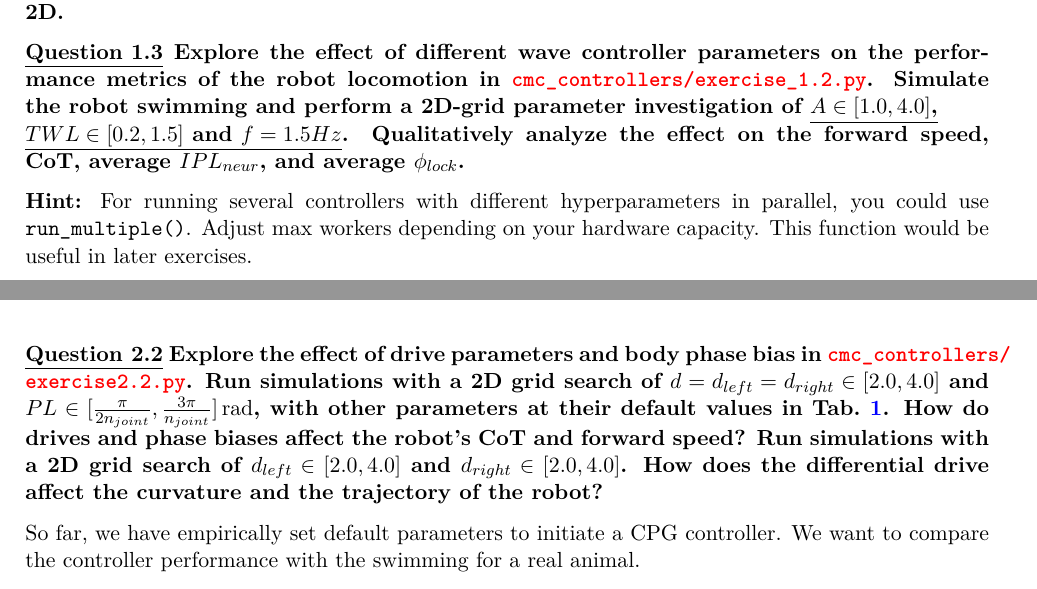
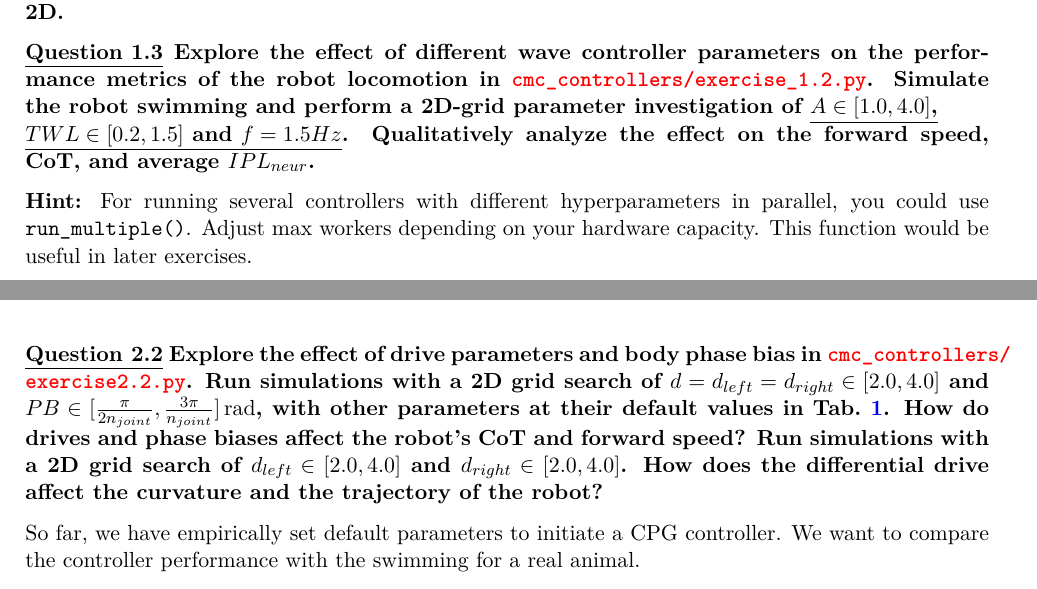
Before and after one commit to mamaa2001/cmc_project1, a LaTeX document (Project1/Report/project1.tex): two parts of pages 7 and 10 of 14, joined at a grey line, cut so that both start at the same text. Compiled offline with pdfLaTeX.

Commit message:
[PROJECT1] Remove phase lock metrics in exercise 1.3.

```diff
--- a/Project1/Report/project1.tex
+++ b/Project1/Report/project1.tex
@@ -277,7 +277,7 @@ We define the following metrics in \texttt{metrics.py}.
 }
 
 
-\textbf{\underline{Question 1.3} Explore the effect of different wave controller parameters on the performance metrics of the robot locomotion in \fileref{cmc\_controllers/exercise\_1.2.py}. Simulate the robot swimming and perform a 2D-grid parameter investigation of \underline{$A \in [1.0,4.0]$,} \\ \underline{$TWL \in [0.2,1.5]$   and $f =1.5 Hz$}. Qualitatively analyze the effect on the forward speed, CoT, average $IPL_{neur}$, and average $\phi_{lock}$.
+\textbf{\underline{Question 1.3} Explore the effect of different wave controller parameters on the performance metrics of the robot locomotion in \fileref{cmc\_controllers/exercise\_1.2.py}. Simulate the robot swimming and perform a 2D-grid parameter investigation of \underline{$A \in [1.0,4.0]$,} \\ \underline{$TWL \in [0.2,1.5]$   and $f =1.5 Hz$}. Qualitatively analyze the effect on the forward speed, CoT, and average $IPL_{neur}$.
 }
 
 \textbf{Hint:} For running several controllers with different hyperparameters in parallel, you could use \texttt{run\_multiple()}. Adjust max workers depending on your hardware capacity. This function would be useful in later exercises.
@@ -419,7 +419,7 @@ Finally, the muscle output of an oscillator is defined as a function of oscillat
 \fileref{\nolinkurl{cmc_controllers/exercise2.2.py}}. Run simulations
 with a 2D grid search of
 $d = d_{left} = d_{right} \in [2.0,4.0]$ and
-$PL \in [\frac{\pi}{2n_{joint}}, \frac{3\pi}{n_{joint}}]\,\mathrm{rad}$,
+$PB \in [\frac{\pi}{2n_{joint}}, \frac{3\pi}{n_{joint}}]\,\mathrm{rad}$,
 with other parameters at their default values in
 Tab.~\ref{tab:cpg_params}. How do drives and phase biases affect the
 robot's CoT and forward speed? Run simulations with a 2D grid search of
```
Also changed, not shown: Project1/Report/README.md (added).
